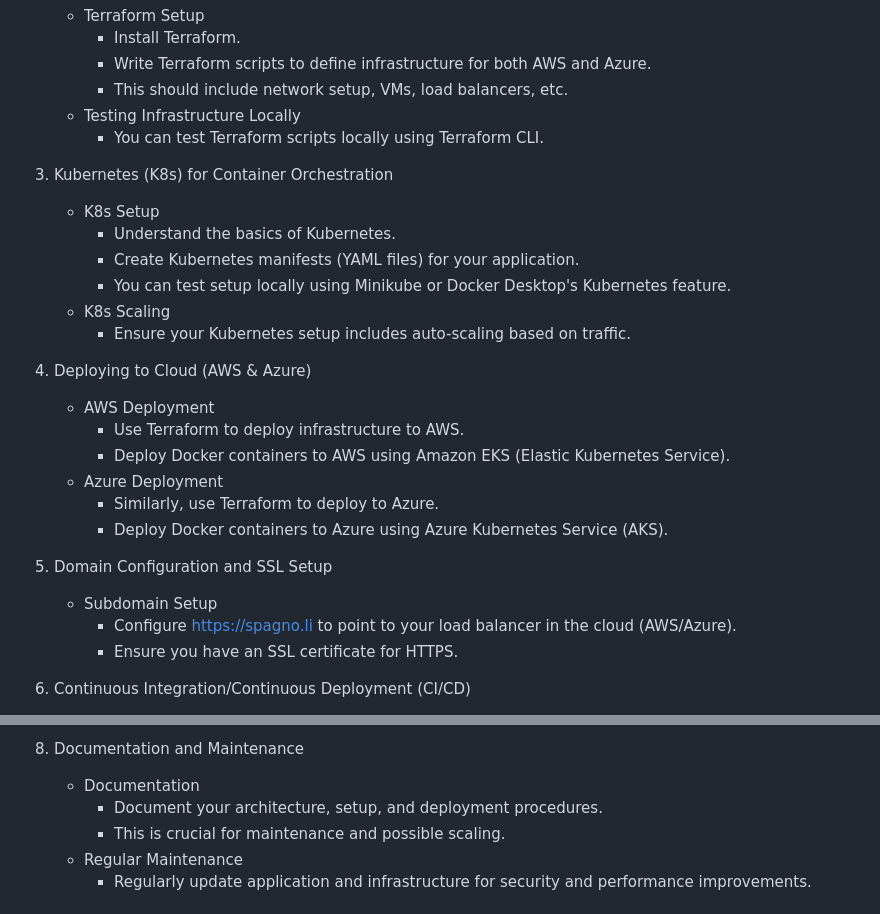
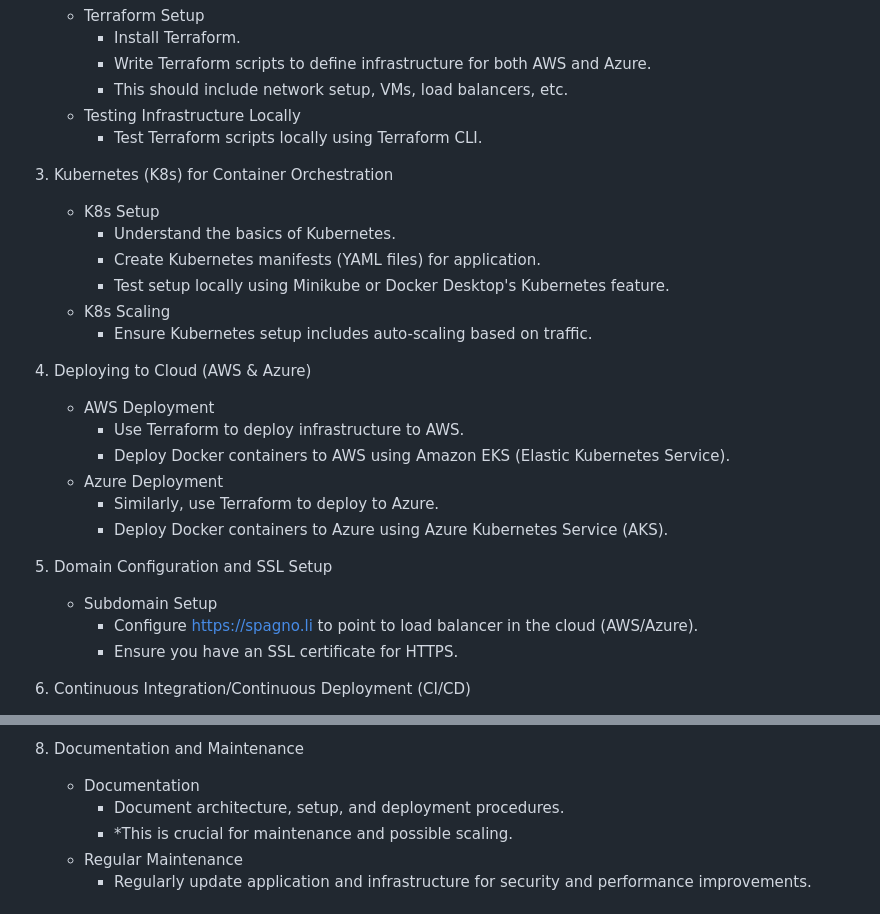
Before and after one commit to ajspaghetti/cloudDemo, a Markdown page: README.md, 2 parts joined by grey strips. GitHub-like rendering.

```diff
--- a/README.md
+++ b/README.md
@@ -21,15 +21,15 @@
         - Write Terraform scripts to define infrastructure for both AWS and Azure.
         - This should include network setup, VMs, load balancers, etc.
     * Testing Infrastructure Locally
-        - You can test Terraform scripts locally using Terraform CLI.
+        - Test Terraform scripts locally using Terraform CLI.
 
 3. Kubernetes (K8s) for Container Orchestration
     * K8s Setup
         - Understand the basics of Kubernetes.
-        - Create Kubernetes manifests (YAML files) for your application.
-        - You can test setup locally using Minikube or Docker Desktop's Kubernetes feature.
+        - Create Kubernetes manifests (YAML files) for application.
+        - Test setup locally using Minikube or Docker Desktop's Kubernetes feature.
     * K8s Scaling
-        - Ensure your Kubernetes setup includes auto-scaling based on traffic.
+        - Ensure Kubernetes setup includes auto-scaling based on traffic.
 
 4. Deploying to Cloud (AWS & Azure)
     * AWS Deployment
@@ -41,7 +41,7 @@
 
 5. Domain Configuration and SSL Setup
     * Subdomain Setup
-        - Configure https://spagno.li to point to your load balancer in the cloud (AWS/Azure).
+        - Configure https://spagno.li to point to load balancer in the cloud (AWS/Azure).
         - Ensure you have an SSL certificate for HTTPS.
 
 6. Continuous Integration/Continuous Deployment (CI/CD)
@@ -56,8 +56,8 @@
 
 8. Documentation and Maintenance
     * Documentation
-        - Document your architecture, setup, and deployment procedures.
-        - This is crucial for maintenance and possible scaling.
+        - Document architecture, setup, and deployment procedures.
+        - *This is crucial for maintenance and possible scaling.
     * Regular Maintenance
         - Regularly update application and infrastructure for security and performance improvements.
 
```
